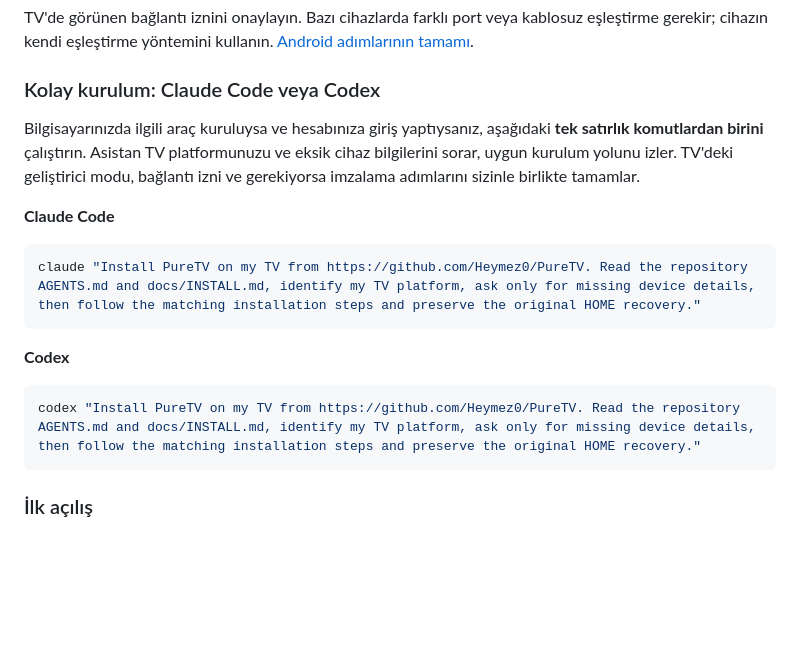
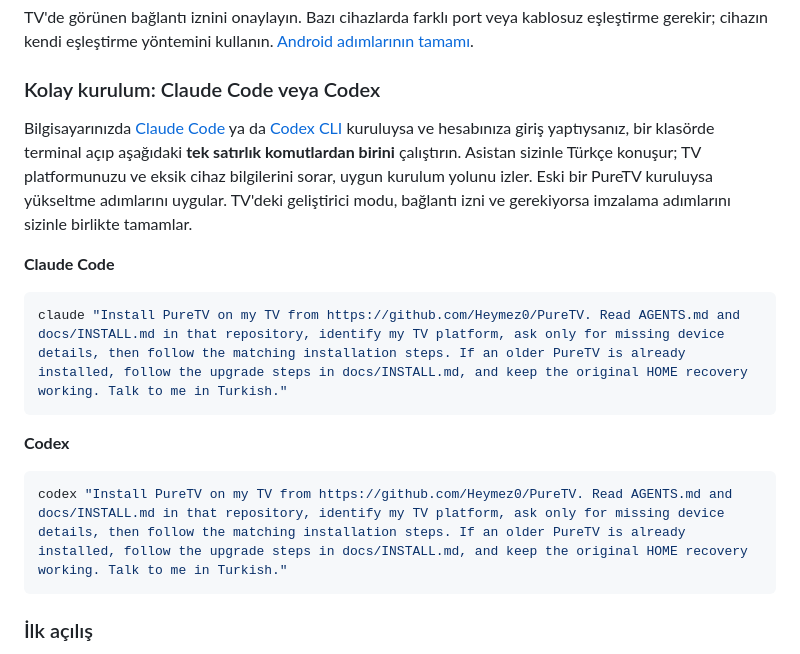
Before and after one commit to Heymez0/PureTV, a Markdown page: docs/README.tr.md, the part around the change. Rendered like a GitHub page; blank space fills up the shorter version.

Commit message:
Handle upgrades in the one-line install prompts
The Claude Code and Codex one-liners now tell the assistant to follow the upgrade steps when an older PureTV is
installed; the Turkish guide's prompts ask for Turkish replies.

Co-Authored-By: Claude Opus 5.5 <noreply@anthropic.com>

````diff
--- a/docs/README.tr.md
+++ b/docs/README.tr.md
@@ -128,20 +128,22 @@ cihazın kendi eşleştirme yöntemini kullanın. [Android adımlarının tamam
 
 ### Kolay kurulum: Claude Code veya Codex
 
-Bilgisayarınızda ilgili araç kuruluysa ve hesabınıza giriş yaptıysanız, aşağıdaki **tek satırlık komutlardan birini**
-çalıştırın. Asistan TV platformunuzu ve eksik cihaz bilgilerini sorar, uygun kurulum yolunu izler. TV'deki geliştirici
-modu, bağlantı izni ve gerekiyorsa imzalama adımlarını sizinle birlikte tamamlar.
+Bilgisayarınızda [Claude Code](https://code.claude.com/docs/en/cli-reference) ya da
+[Codex CLI](https://learn.chatgpt.com/docs/codex/cli) kuruluysa ve hesabınıza giriş yaptıysanız, bir klasörde terminal
+açıp aşağıdaki **tek satırlık komutlardan birini** çalıştırın. Asistan sizinle Türkçe konuşur; TV platformunuzu ve
+eksik cihaz bilgilerini sorar, uygun kurulum yolunu izler. Eski bir PureTV kuruluysa yükseltme adımlarını uygular.
+TV'deki geliştirici modu, bağlantı izni ve gerekiyorsa imzalama adımlarını sizinle birlikte tamamlar.
 
 **Claude Code**
 
 ```sh
-claude "Install PureTV on my TV from https://github.com/Heymez0/PureTV. Read the repository AGENTS.md and docs/INSTALL.md, identify my TV platform, ask only for missing device details, then follow the matching installation steps and preserve the original HOME recovery."
+claude "Install PureTV on my TV from https://github.com/Heymez0/PureTV. Read AGENTS.md and docs/INSTALL.md in that repository, identify my TV platform, ask only for missing device details, then follow the matching installation steps. If an older PureTV is already installed, follow the upgrade steps in docs/INSTALL.md, and keep the original HOME recovery working. Talk to me in Turkish."
 ```
 
 **Codex**
 
 ```sh
-codex "Install PureTV on my TV from https://github.com/Heymez0/PureTV. Read the repository AGENTS.md and docs/INSTALL.md, identify my TV platform, ask only for missing device details, then follow the matching installation steps and preserve the original HOME recovery."
+codex "Install PureTV on my TV from https://github.com/Heymez0/PureTV. Read AGENTS.md and docs/INSTALL.md in that repository, identify my TV platform, ask only for missing device details, then follow the matching installation steps. If an older PureTV is already installed, follow the upgrade steps in docs/INSTALL.md, and keep the original HOME recovery working. Talk to me in Turkish."
 ```
 
 ### İlk açılış
````
Also changed, not shown: README.md (+2 -2 lines).
